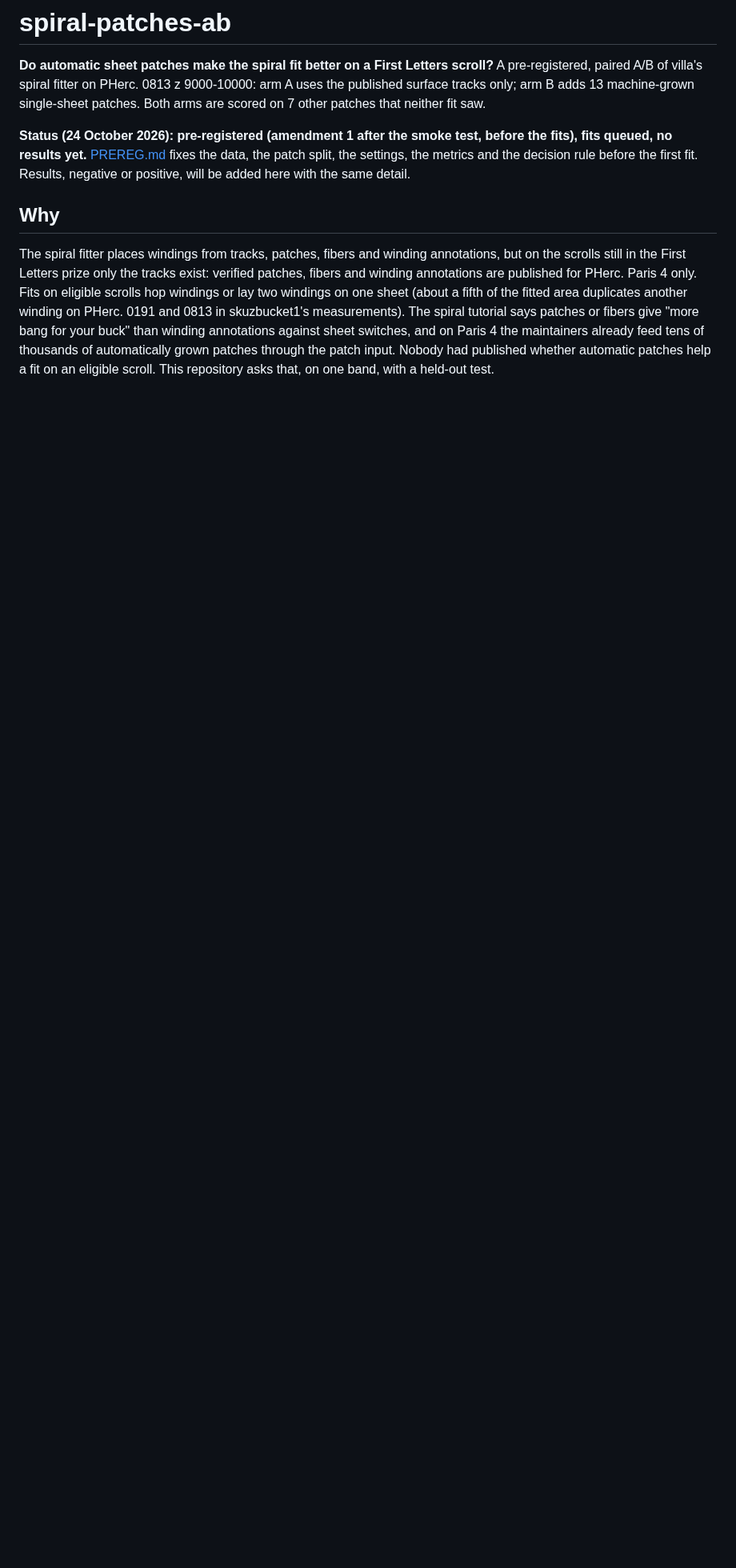
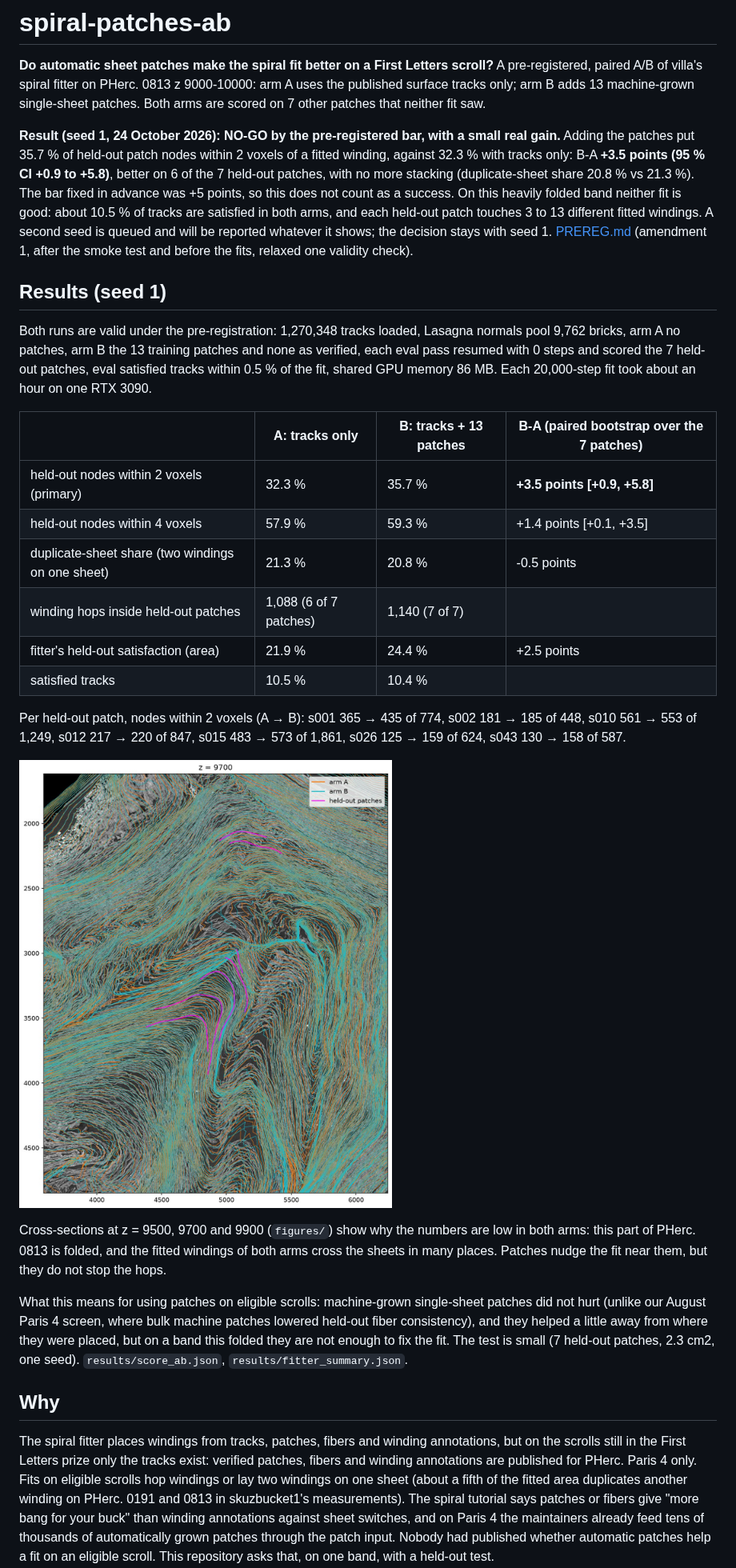
Before and after one commit to TAUIL-Abd-Elilah/spiral-patches-ab, a Markdown page: README.md, the part around the change. Shown at 80% size. Rendered like a GitHub page; pictures changed too: figures/section_z9700.jpg (added); blank space fills up the shorter version.

Commit message:
Seed 1 result: NO-GO by the pre-registered bar; patches +3.5 points held-out within 2 vox (95% CI +0.9 to +5.8), no extra stacking

```diff
--- a/README.md
+++ b/README.md
@@ -4,9 +4,44 @@
 villa's spiral fitter on PHerc. 0813 z 9000-10000: arm A uses the published surface tracks only; arm B adds 13
 machine-grown single-sheet patches. Both arms are scored on 7 other patches that neither fit saw.
 
-**Status (24 October 2026): pre-registered (amendment 1 after the smoke test, before the fits), fits queued, no results yet.** [PREREG.md](PREREG.md) fixes the data,
-the patch split, the settings, the metrics and the decision rule before the first fit. Results, negative or
-positive, will be added here with the same detail.
+**Result (seed 1, 24 October 2026): NO-GO by the pre-registered bar, with a small real gain.** Adding the patches
+put 35.7 % of held-out patch nodes within 2 voxels of a fitted winding, against 32.3 % with tracks only: B-A
+**+3.5 points (95 % CI +0.9 to +5.8)**, better on 6 of the 7 held-out patches, with no more stacking
+(duplicate-sheet share 20.8 % vs 21.3 %). The bar fixed in advance was +5 points, so this does not count as a
+success. On this heavily folded band neither fit is good: about 10.5 % of tracks are satisfied in both arms, and
+each held-out patch touches 3 to 13 different fitted windings. A second seed is queued and will be reported
+whatever it shows; the decision stays with seed 1. [PREREG.md](PREREG.md) (amendment 1, after the smoke test and
+before the fits, relaxed one validity check).
+
+## Results (seed 1)
+
+Both runs are valid under the pre-registration: 1,270,348 tracks loaded, Lasagna normals pool 9,762 bricks, arm A
+no patches, arm B the 13 training patches and none as verified, each eval pass resumed with 0 steps and scored the
+7 held-out patches, eval satisfied tracks within 0.5 % of the fit, shared GPU memory 86 MB. Each 20,000-step fit
+took about an hour on one RTX 3090.
+
+| | A: tracks only | B: tracks + 13 patches | B-A (paired bootstrap over the 7 patches) |
+|---|---|---|---|
+| held-out nodes within 2 voxels (primary) | 32.3 % | 35.7 % | **+3.5 points [+0.9, +5.8]** |
+| held-out nodes within 4 voxels | 57.9 % | 59.3 % | +1.4 points [+0.1, +3.5] |
+| duplicate-sheet share (two windings on one sheet) | 21.3 % | 20.8 % | -0.5 points |
+| winding hops inside held-out patches | 1,088 (6 of 7 patches) | 1,140 (7 of 7) | |
+| fitter's held-out satisfaction (area) | 21.9 % | 24.4 % | +2.5 points |
+| satisfied tracks | 10.5 % | 10.4 % | |
+
+Per held-out patch, nodes within 2 voxels (A → B): s001 365 → 435 of 774, s002 181 → 185 of 448, s010 561 → 553
+of 1,249, s012 217 → 220 of 847, s015 483 → 573 of 1,861, s026 125 → 159 of 624, s043 130 → 158 of 587.
+
+![Cross-section at z = 9700: arm A (orange) and arm B (cyan) windings, held-out patches (magenta)](figures/section_z9700.jpg)
+
+Cross-sections at z = 9500, 9700 and 9900 (`figures/`) show why the numbers are low in both arms: this part of
+PHerc. 0813 is folded, and the fitted windings of both arms cross the sheets in many places. Patches nudge the fit
+near them, but they do not stop the hops.
+
+What this means for using patches on eligible scrolls: machine-grown single-sheet patches did not hurt (unlike our
+August Paris 4 screen, where bulk machine patches lowered held-out fiber consistency), and they helped a little away
+from where they were placed, but on a band this folded they are not enough to fix the fit. The test is small (7
+held-out patches, 2.3 cm2, one seed). `results/score_ab.json`, `results/fitter_summary.json`.
 
 ## Why
 
```
Also changed, not shown: figures/section_z9500.jpg (added), figures/section_z9900.jpg (added), 2 other files.
